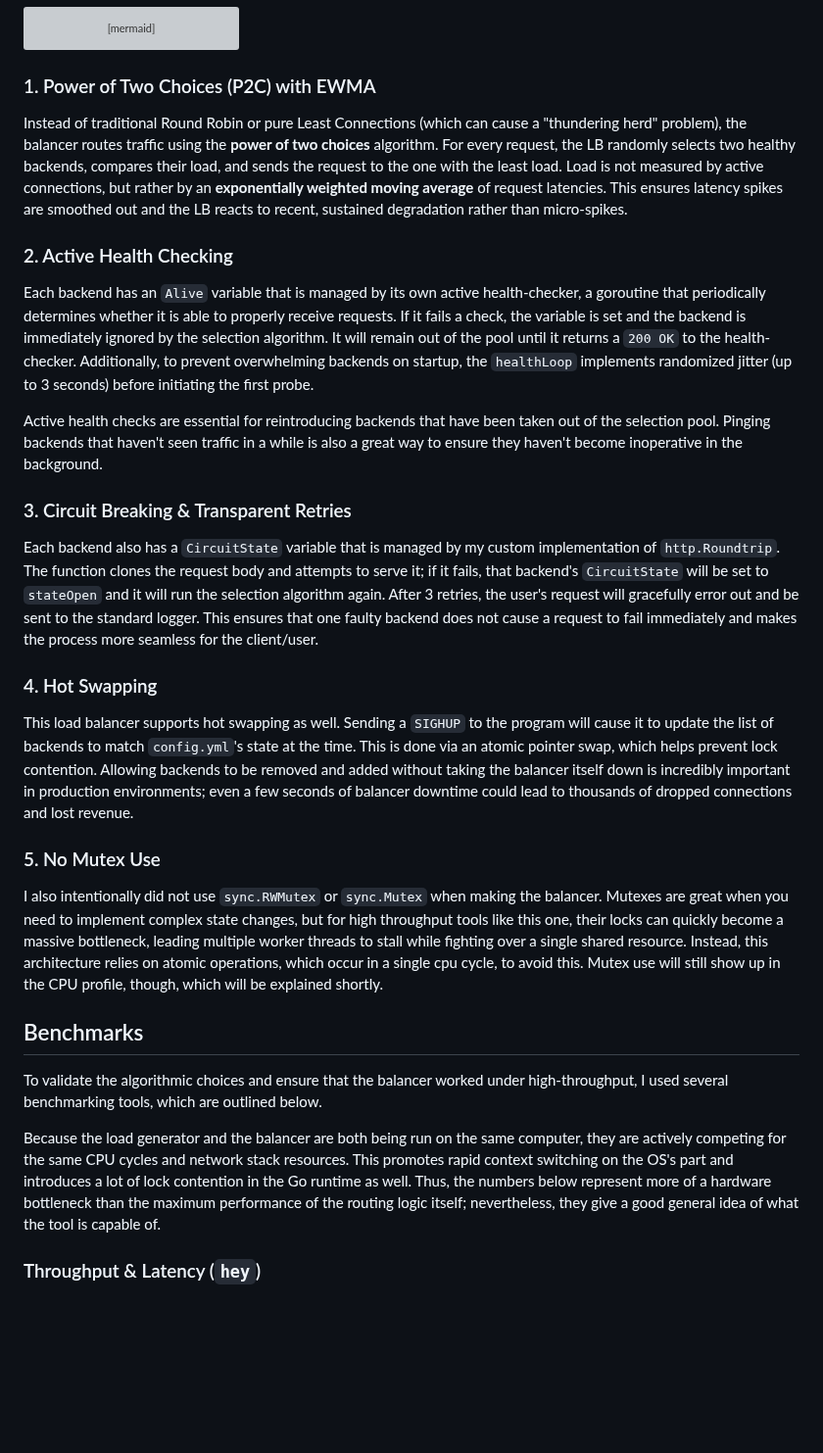
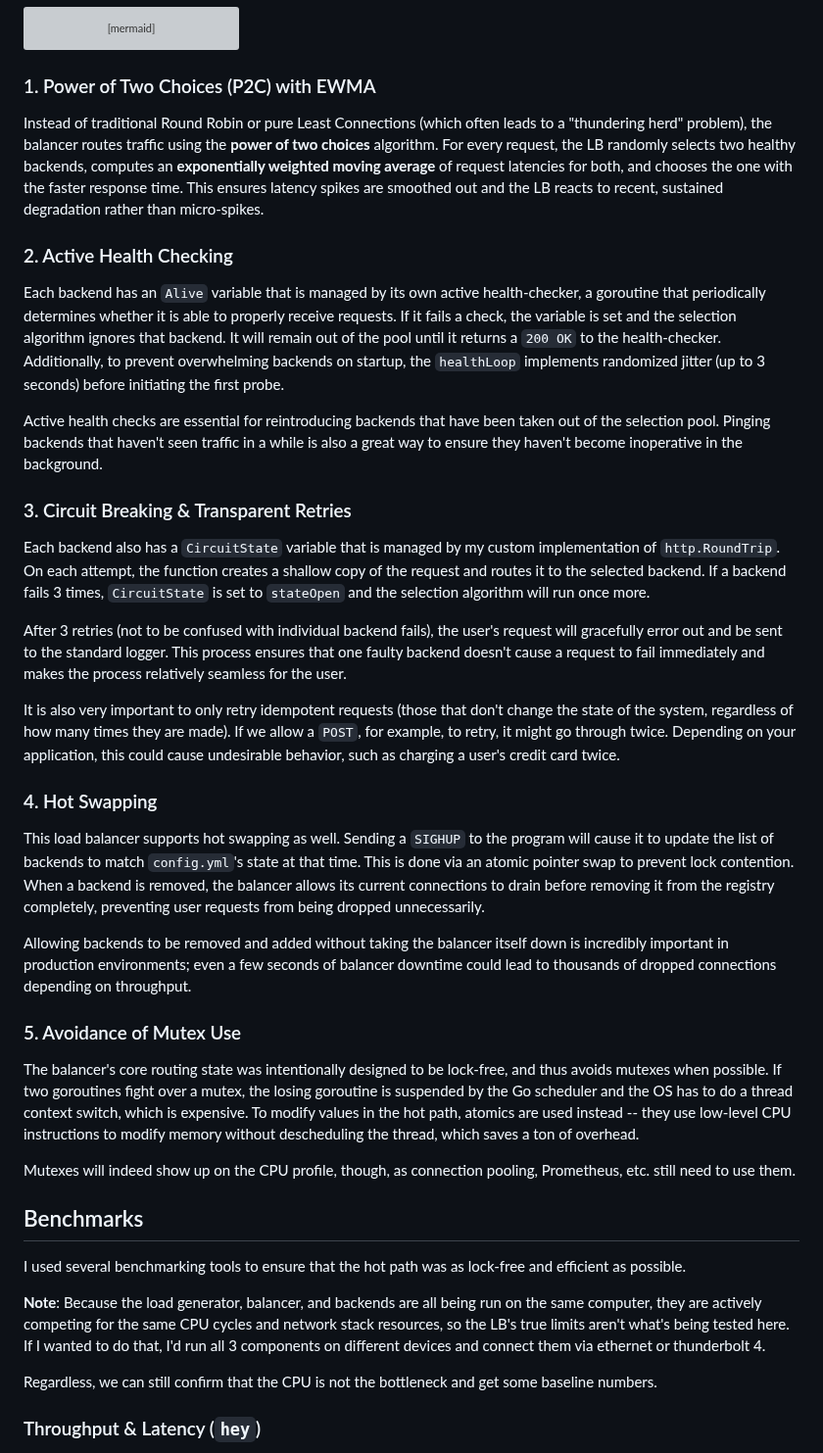
Before and after one commit to glcon/load-balancer, a Markdown page: README.md, the part around one of its changes. Shown at 98% size. GitHub-like rendering; blank space fills up the shorter version; grey boxes are pictures that could not be loaded.

````diff
--- a/README.md
+++ b/README.md
@@ -32,27 +32,37 @@ graph TD
 ```
 
 ### 1. Power of Two Choices (P2C) with EWMA
-Instead of traditional Round Robin or pure Least Connections (which can cause a "thundering herd" problem), the balancer routes traffic using the **power of two choices** algorithm. For every request, the LB randomly selects two healthy backends, compares their load, and sends the request to the one with the least load. Load is not measured by active connections, but rather by an **exponentially weighted moving average** of request latencies. This ensures latency spikes are smoothed out and the LB reacts to recent, sustained degradation rather than micro-spikes.
+Instead of traditional Round Robin or pure Least Connections (which often leads to a "thundering herd" problem), the balancer routes traffic using the **power of two choices** algorithm. For every request, the LB randomly selects two healthy backends, computes an **exponentially weighted moving average** of request latencies for both, and chooses the one with the faster response time. This ensures latency spikes are smoothed out and the LB reacts to recent, sustained degradation rather than micro-spikes.
 
 ### 2. Active Health Checking
-Each backend has an `Alive` variable that is managed by its own active health-checker, a goroutine that periodically determines whether it is able to properly receive requests. If it fails a check, the variable is set and the backend is immediately ignored by the selection algorithm. It will remain out of the pool until it returns a `200 OK` to the health-checker. Additionally, to prevent overwhelming backends on startup, the `healthLoop` implements randomized jitter (up to 3 seconds) before initiating the first probe.
+Each backend has an `Alive` variable that is managed by its own active health-checker, a goroutine that periodically determines whether it is able to properly receive requests. If it fails a check, the variable is set and the selection algorithm ignores that backend. It will remain out of the pool until it returns a `200 OK` to the health-checker. Additionally, to prevent overwhelming backends on startup, the `healthLoop` implements randomized jitter (up to 3 seconds) before initiating the first probe.
 
 Active health checks are essential for reintroducing backends that have been taken out of the selection pool. Pinging backends that haven't seen traffic in a while is also a great way to ensure they haven't become inoperative in the background.
 
 ### 3. Circuit Breaking & Transparent Retries
-Each backend also has a `CircuitState` variable that is managed by my custom implementation of `http.Roundtrip`. The function clones the request body and attempts to serve it; if it fails, that backend's `CircuitState` will be set to `stateOpen` and it will run the selection algorithm again. After 3 retries, the user's request will gracefully error out and be sent to the standard logger. This ensures that one faulty backend does not cause a request to fail immediately and makes the process more seamless for the client/user.
+Each backend also has a `CircuitState` variable that is managed by my custom implementation of `http.RoundTrip`. On each attempt, the function creates a shallow copy of the request and routes it to the selected backend. If a backend fails 3 times, `CircuitState` is set to `stateOpen` and the selection algorithm will run once more.
+
+After 3 retries (not to be confused with individual backend fails), the user's request will gracefully error out and be sent to the standard logger. This process ensures that one faulty backend doesn't cause a request to fail immediately and makes the process relatively seamless for the user.
+
+It is also very important to only retry idempotent requests (those that don't change the state of the system, regardless of how many times they are made). If we allow a `POST`, for example, to retry, it might go through twice. Depending on your application, this could cause undesirable behavior, such as charging a user's credit card twice.
 
 ### 4. Hot Swapping
-This load balancer supports hot swapping as well. Sending a `SIGHUP` to the program will cause it to update the list of backends to match `config.yml`'s state at the time. This is done via an atomic pointer swap, which helps prevent lock contention. Allowing backends to be removed and added without taking the balancer itself down is incredibly important in production environments; even a few seconds of balancer downtime could lead to thousands of dropped connections and lost revenue.
+This load balancer supports hot swapping as well. Sending a `SIGHUP` to the program will cause it to update the list of backends to match `config.yml`'s state at that time. This is done via an atomic pointer swap to prevent lock contention. When a backend is removed, the balancer allows its current connections to drain before removing it from the registry completely, preventing user requests from being dropped unnecessarily.
 
-### 5. No Mutex Use
-I also intentionally did not use `sync.RWMutex` or `sync.Mutex` when making the balancer. Mutexes are great when you need to implement complex state changes, but for high throughput tools like this one, their locks can quickly become a massive bottleneck, leading multiple worker threads to stall while fighting over a single shared resource. Instead, this architecture relies on atomic operations, which occur in a single cpu cycle, to avoid this. Mutex use will still show up in the CPU profile, though, which will be explained shortly.
+Allowing backends to be removed and added without taking the balancer itself down is incredibly important in production environments; even a few seconds of balancer downtime could lead to thousands of dropped connections depending on throughput.
+
+### 5. Avoidance of Mutex Use
+The balancer's core routing state was intentionally designed to be lock-free, and thus avoids mutexes when possible. If two goroutines fight over a mutex, the losing goroutine is suspended by the Go scheduler and the OS has to do a thread context switch, which is expensive. To modify values in the hot path, atomics are used instead -- they use low-level CPU instructions to modify memory without descheduling the thread, which saves a ton of overhead.
+
+Mutexes will indeed show up on the CPU profile, though, as connection pooling, Prometheus, etc. still need to use them.
 
 ## Benchmarks
 
-To validate the algorithmic choices and ensure that the balancer worked under high-throughput, I used several benchmarking tools, which are outlined below.
+I used several benchmarking tools to ensure that the hot path was as lock-free and efficient as possible.
 
-Because the load generator and the balancer are both being run on the same computer, they are actively competing for the same CPU cycles and network stack resources. This promotes rapid context switching on the OS's part and introduces a lot of lock contention in the Go runtime as well. Thus, the numbers below represent more of a hardware bottleneck than the maximum performance of the routing logic itself; nevertheless, they give a good general idea of what the tool is capable of.
+**Note**: Because the load generator, balancer, and backends are all being run on the same computer, they are actively competing for the same CPU cycles and network stack resources, so the LB's true limits aren't what's being tested here. If I wanted to do that, I'd run all 3 components on different devices and connect them via ethernet or thunderbolt 4.
+
+Regardless, we can still confirm that the CPU is not the bottleneck and get some baseline numbers.
 
 ### Throughput & Latency (`hey`)
 `hey` is an open-source load testing tool created by [@rakyll](https://github.com/rakyll). We can run the command below to simulate 300 concurrent workers sending in a total of 300000 requests.
````
Also changed, not shown: other parts of README.md (+37 -19 lines), assets/flamegraph.png, assets/top10.png (deleted), 1 other file.
